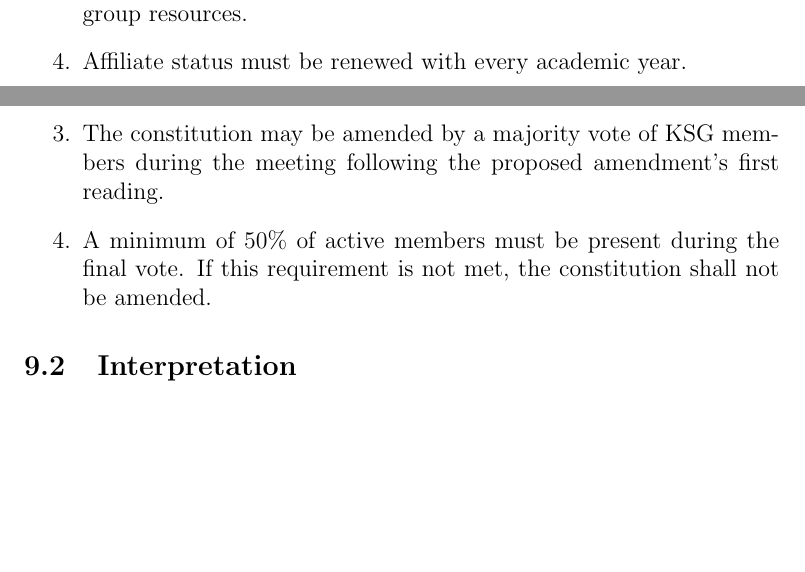
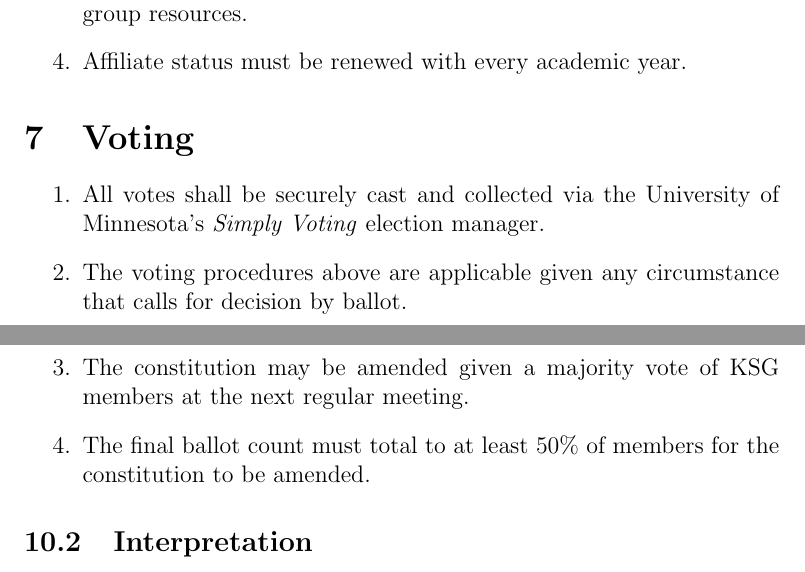
Before and after one commit to UMN-Kernel-Object/constitution, a LaTeX document (constitution.tex): two parts of pages 8 and 10 of 10, joined at a grey line, cut so that both start at the same text, the shorter picture padded with empty space. Compiled offline with pdfLaTeX.

Commit message:
Add section for voting procedure
The University of MN has granted us permission to use their Simply
Voting election manager to manage decisions by ballot. This section
outlines standard voting procedures for group elections, impeachment,
etc.

```diff
--- a/constitution.tex
+++ b/constitution.tex
@@ -265,6 +267,15 @@
     \item Affiliates retain the ability to participate in KSG events and
           access group resources.
     \item Affiliate status must be renewed with every academic year.
+\end{enumerate}
+
+\section{Voting}
+
+\begin{enumerate}
+    \item All votes shall be securely cast and collected via the University of
+          Minnesota's \textit{Simply Voting} election manager.
+    \item The voting procedures above are applicable given any circumstance
+	  that calls for decision by ballot.
 \end{enumerate}
 
 \section{Meeting}
@@ -305,12 +316,12 @@
 \begin{enumerate}
     \item Amendments to the constitution may be proposed by any member of KSG.
     \item Amendment proposals shall be submitted in writing to the Executive
-          Committee for a first reading at the regular meeting prior to the
-          meeting at which the proposed amendment is to be voted on.
-    \item The constitution may be amended by a majority vote of KSG members during
-          the meeting following the proposed amendment's first reading.
-    \item A minimum of 50\% of active members must be present during the final vote.
-          If this requirement is not met, the constitution shall not be amended.
+          Committee for a reading during regular meeting. A vote shall be
+          opened following the reading.
+    \item The constitution may be amended given a majority vote of KSG members
+          at the next regular meeting.
+    \item The final ballot count must total to at least 50\% of members for the
+          constitution to be amended.
 \end{enumerate}
 
 \subsection{Interpretation}
```
Also changed, not shown: constitution.tex (4 more changed lines).
